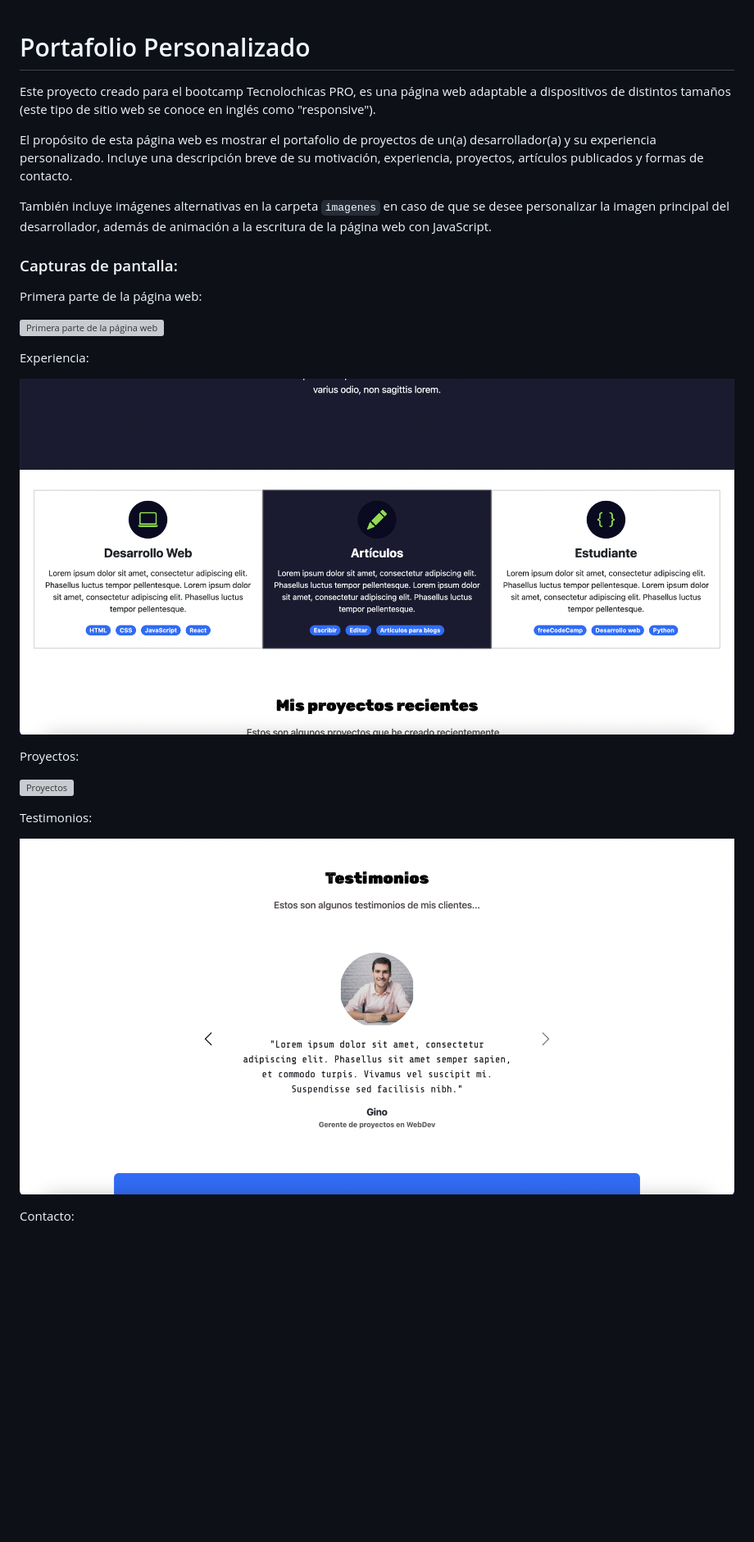
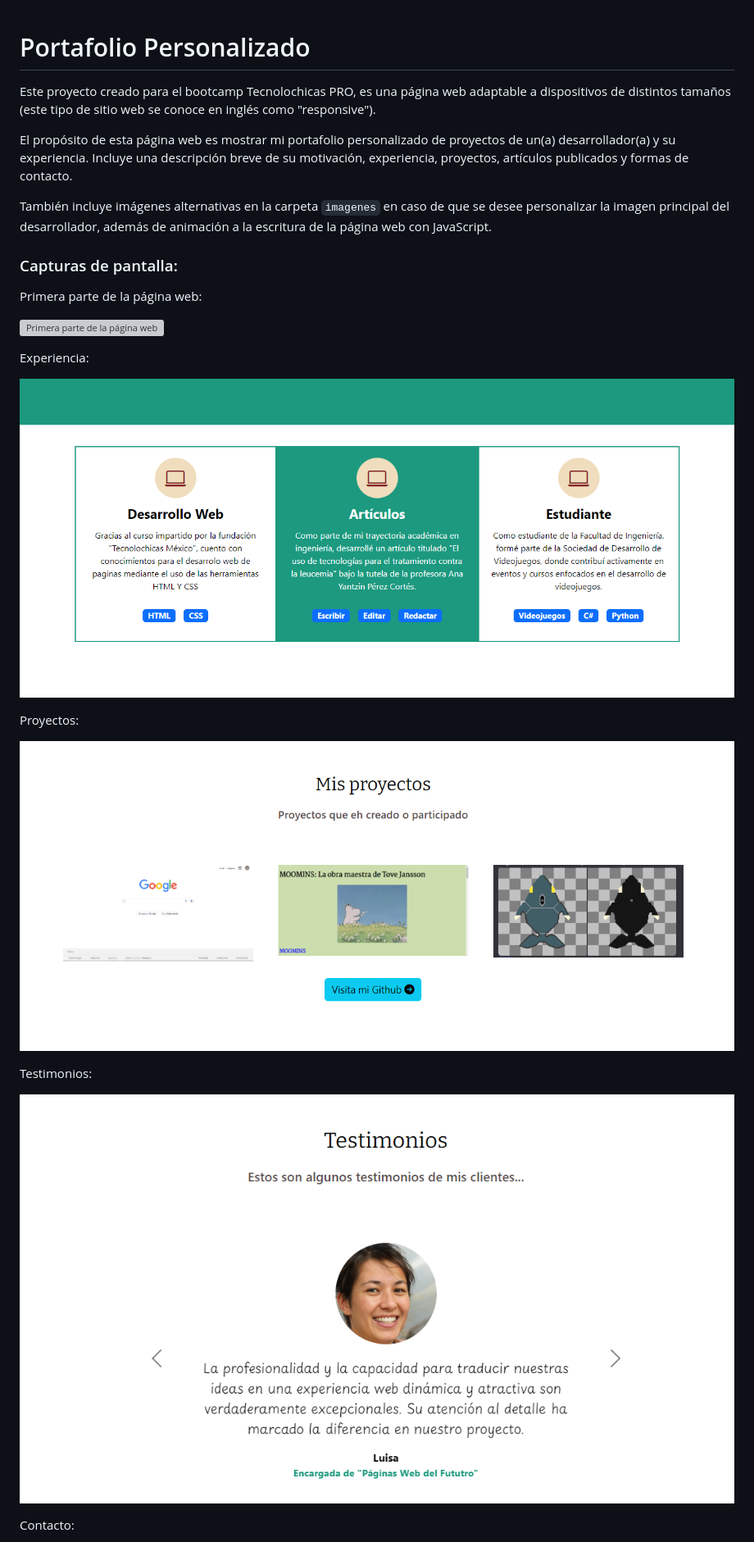
Before and after one commit to ALAS22/Portafolio_Alvarez, a Markdown page: README.md, the part around the change printed below. Shown: that part at 82% size. Drawn GitHub-style; pictures changed too: imagenes/screenshot2M.png (added), imagenes/screenshot3M.PNG (added), imagenes/screenshot4M.PNG (added); blank space fills up the shorter version; grey boxes are pictures that could not be loaded.

```diff
--- a/README.md
+++ b/README.md
@@ -1,8 +1,7 @@
 # Portafolio Personalizado
-
 Este proyecto creado para el bootcamp Tecnolochicas PRO, es una página web adaptable a dispositivos de distintos tamaños (este tipo de sitio web se conoce en inglés como "responsive").
 
-El propósito de esta página web es mostrar el portafolio de proyectos de un(a) desarrollador(a) y su experiencia personalizado. Incluye una descripción breve de su motivación, experiencia, proyectos, artículos publicados y formas de contacto.
+El propósito de esta página web es mostrar mi portafolio personalizado de proyectos de un(a) desarrollador(a) y su experiencia. Incluye una descripción breve de su motivación, experiencia, proyectos, artículos publicados y formas de contacto.
 
 También incluye imágenes alternativas en la carpeta `imagenes` en caso de que se desee personalizar la imagen principal del desarrollador, además de animación a la escritura de la página web con JavaScript.
 
@@ -14,15 +13,15 @@ Primera parte de la página web:
 
 Experiencia:
 
-![Experiencia](imagenes/screenshot2.png)
+![Experiencia](imagenes/screenshot2M.png)
 
 Proyectos:
 
-![Proyectos](imagenes/screenshot3.png)
+![Proyectos](imagenes/screenshot3M.PNG)
 
 Testimonios:
 
-![Testimonios](imagenes/screenshot4.png)
+![Testimonios](imagenes/screenshot4M.PNG)
 
 Contacto:
 
```
Also changed, not shown: other parts of README.md (+1 -1 lines), imagenes/screenshot1M.PNG (added), imagenes/screenshot5M.PNG (added).
